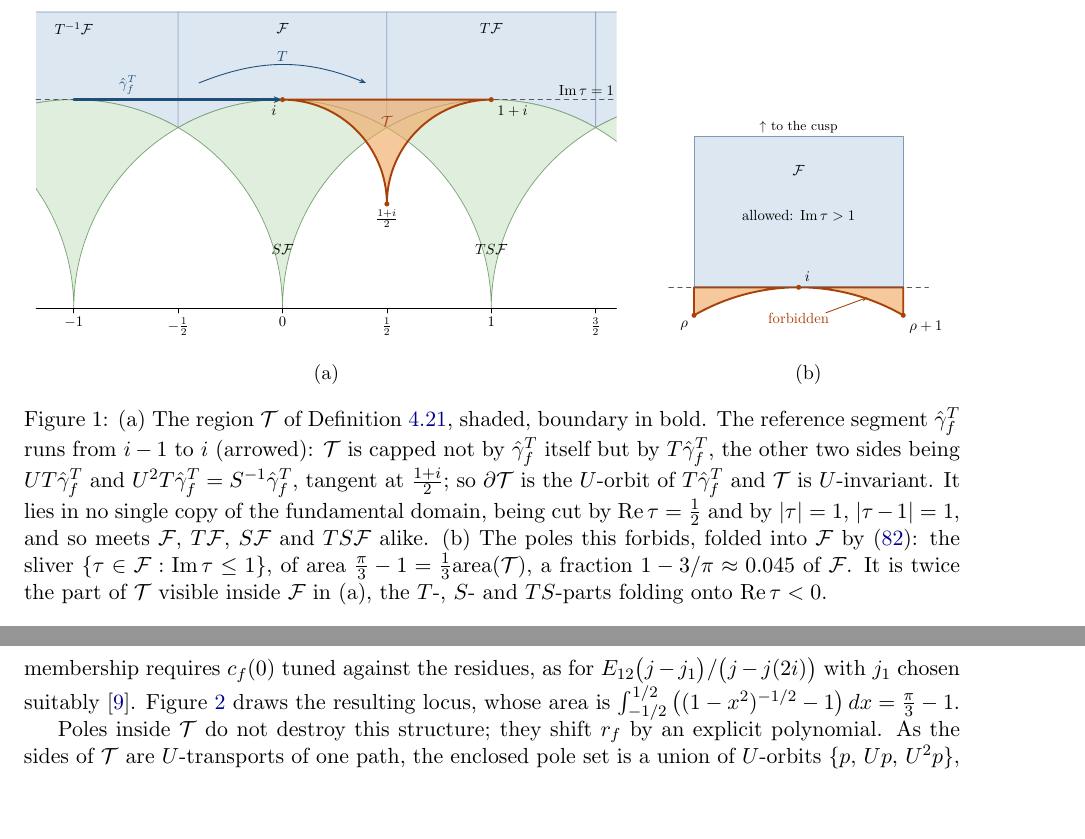
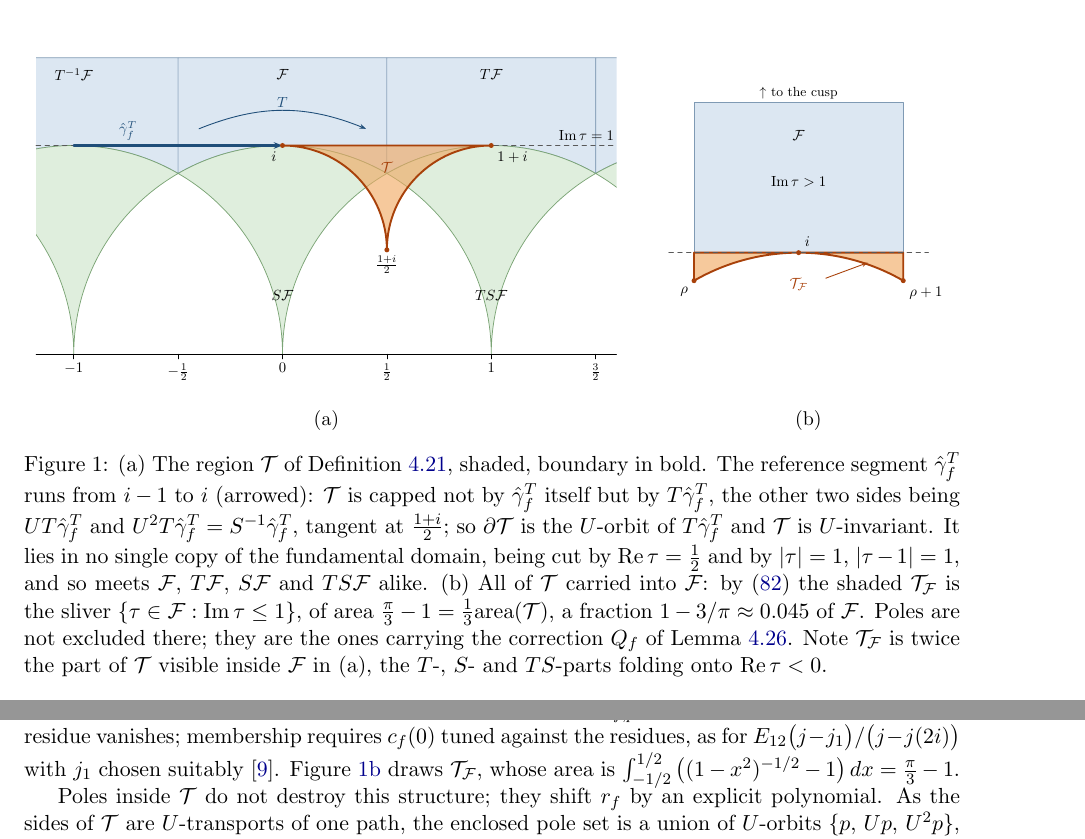
Before and after one commit to dmcgady196884/period_for_general_modular_forms, a LaTeX paper (finite_contour_cocycles_short.tex): two parts of pages 20 and 22 of 27, joined at a grey line, cut so that both start at the same text, the shorter picture padded with empty space. The pictures show the PDF file finite_contour_cocycles_short.pdf that the author committed with the source.

Commit message:
fixing the figure and ancillary language

```diff
--- a/finite_contour_cocycles_short.tex
+++ b/finite_contour_cocycles_short.tex
@@ -1418,8 +1418,9 @@ Let $\mathcal{T}\subset\HH$ be the region
 \caption{}\label{fig:Tregion}
 \end{subfigure}\hfill
 \begin{subfigure}[b]{0.324\textwidth}\centering
-\includegraphics[width=\linewidth]{figures/forbidden_region.pdf}
-\caption{}\label{fig:forbidden}
+\includegraphics[width=\linewidth]{figures/TF_region.pdf}
+\vspace{26.8pt}
+\caption{}\label{fig:TF}
 \end{subfigure}
 \caption{(a) The region $\mathcal{T}$ of Definition~\ref{def:Tri}, shaded, boundary in bold. The
 reference segment $\hat\gamma^T_f$ runs from $i-1$ to $i$ (arrowed): $\mathcal{T}$ is capped not by
@@ -1427,11 +1428,13 @@ $\hat\gamma^T_f$ itself but by $T\hat\gamma^T_f$, the other two sides being $UT\
 $U^2T\hat\gamma^T_f=S^{-1}\hat\gamma^T_f$, tangent at $\tfrac{1+i}{2}$; so $\partial\mathcal{T}$ is
 the $U$-orbit of $T\hat\gamma^T_f$ and $\mathcal{T}$ is $U$-invariant. It lies in no single copy of
 the fundamental domain, being cut by ${\rm Re}\,\tau=\tfrac12$ and by $|\tau|=1$, $|\tau-1|=1$, and
-so meets $\mathcal{F}$, $T\mathcal{F}$, $S\mathcal{F}$ and $TS\mathcal{F}$ alike. (b) The poles this
-forbids, folded into $\mathcal{F}$ by~\eqref{eq:foldT}: the sliver
-$\{\tau\in\mathcal{F}:{\rm Im}\,\tau\le1\}$, of area $\tfrac{\pi}{3}-1=\tfrac13{\rm
-area}(\mathcal{T})$, a fraction $1-3/\pi\approx0.045$ of $\mathcal{F}$. It is twice the part of
-$\mathcal{T}$ visible inside $\mathcal{F}$ in (a), the $T$-, $S$- and $TS$-parts folding onto
+so meets $\mathcal{F}$, $T\mathcal{F}$, $S\mathcal{F}$ and $TS\mathcal{F}$ alike. (b) All of
+$\mathcal{T}$ carried into $\mathcal{F}$: by~\eqref{eq:foldT} the shaded $\mathcal{T}_{\mathcal{F}}$
+is the sliver $\{\tau\in\mathcal{F}:{\rm Im}\,\tau\le1\}$, of area
+$\tfrac{\pi}{3}-1=\tfrac13{\rm area}(\mathcal{T})$, a fraction $1-3/\pi\approx0.045$ of
+$\mathcal{F}$. Poles are not excluded there; they are the ones carrying the correction
+$Q_f$ of Lemma~\ref{lem:rfWFk}. Note $\mathcal{T}_{\mathcal{F}}$ is twice the part of $\mathcal{T}$
+visible inside $\mathcal{F}$ in (a), the $T$-, $S$- and $TS$-parts folding onto
 ${\rm Re}\,\tau<0$.}
 \label{fig:regions}
 \end{figure}
@@ -1508,7 +1511,8 @@ therefore not ad hoc: ${\rm Im}\,\tau\ge\tfrac12$ disposes of $|c|\ge2$, and the
 are the $|c|=1$ isometric circles. So $\mathcal{T}$ is precisely the part of the strip
 $0\le{\rm Re}\,\tau\le1$ at or below the contour that no $\gamma\in\SLZ$ can lift above it, and
 \begin{equation}\label{eq:foldT}
-\SLZ\!\cdot\!\mathcal{T}\ \cap\ \mathcal{F}\;=\;\{\tau\in\mathcal{F}:{\rm Im}\,\tau\le1\}.
+\mathcal{T}_{\mathcal{F}}\;:=\;\SLZ\!\cdot\!\mathcal{T}\,\cap\,\mathcal{F}
+\;=\;\{\tau\in\mathcal{F}:{\rm Im}\,\tau\le1\}.
 \end{equation}
 The first
 condition therefore says that every pole of $f$ lies above $\hat\gamma^T_f$. This holds for a
@@ -1520,7 +1524,7 @@ than a consequence of $c_f(0)=0$. A form vanishing at the cusp whose poles form
 simple poles has strip constant exactly $2\pi i\,r^*_{f,p}(1)$, and so lies in $F_k^{\circ}$ only
 if that residue vanishes; membership requires $c_f(0)$ tuned against the residues, as for
 $E_{12}\big(j-j_1\big)/\big(j-j(2i)\big)$ with $j_1$ chosen
-suitably~\cite{VerifyScripts}. Figure~\ref{fig:forbidden} draws the resulting locus, whose area is
+suitably~\cite{VerifyScripts}. Figure~\ref{fig:TF} draws $\mathcal{T}_{\mathcal{F}}$, whose area is
 $\int_{-1/2}^{1/2}\big((1-x^2)^{-1/2}-1\big)\,dx=\tfrac{\pi}{3}-1$.
 
 Poles inside $\mathcal{T}$ do not destroy this structure; they shift $r_f$ by an explicit
```
Also changed, not shown: figures/TF_region.tex (renamed from figures/forbidden_region.tex, +7 -6 lines), figures/TF_region.pdf (added), figures/TF_region.png (added), figures/forbidden_region.pdf (deleted), figures/forbidden_region.png (deleted), finite_contour_cocycles_short.pdf, 1 other file.
